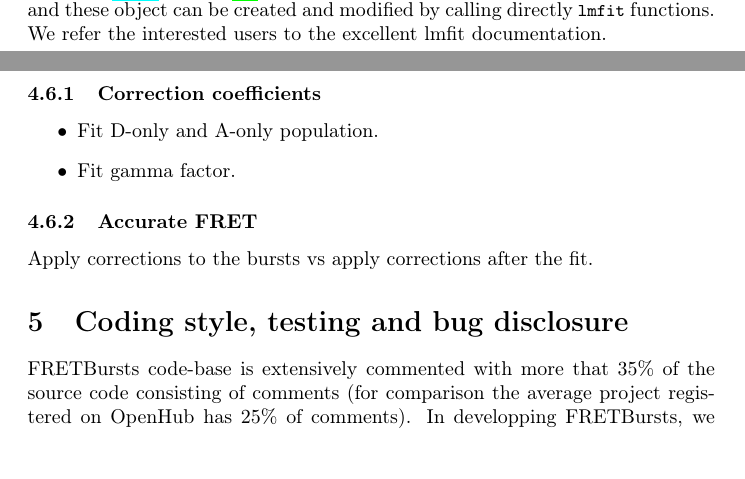
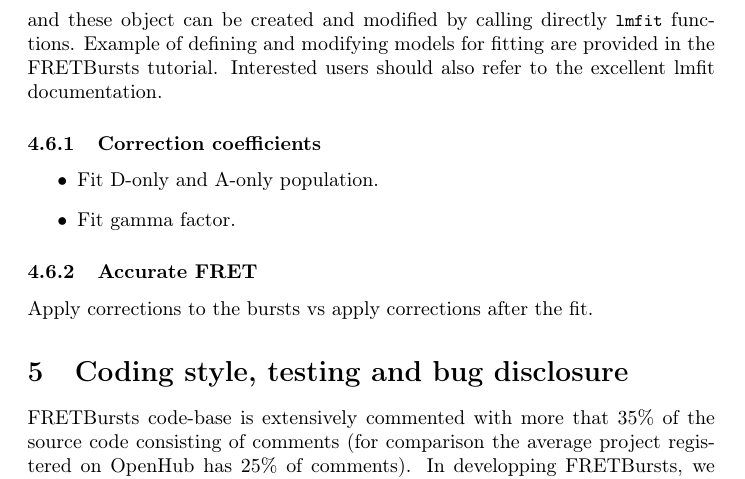
Before and after one commit to tritemio/fretbursts_paper, a LaTeX paper (main.tex, which reads Fitting.tex): two parts of pages 18 and 19 of 23 before the commit and part of page 19 of 23 after it, the two joined at a grey line, cut so that both start at the same text. Compiled offline with pdfLaTeX.

Commit message:
edited Fitting.tex

```diff
--- a/Fitting.tex
+++ b/Fitting.tex
@@ -51,7 +51,8 @@
 \href{http://lmfit.github.io/lmfit-py/}{lmfit} library~\cite{c09228b4-321a-404b-8f8c-e56696295eda}.
 Every fit model is, in fact, an \verb|lmfit.Model| object, and these object
 can be created and modified by calling directly \verb|lmfit| functions.
-We refer the interested users to the excellent lmfit documentation.
+Example of defining and modifying models for fitting are provided in the FRETBursts tutorial.
+Interested users should also refer to the excellent lmfit documentation.
 
 \subsubsection{Correction coefficients}
 
```
